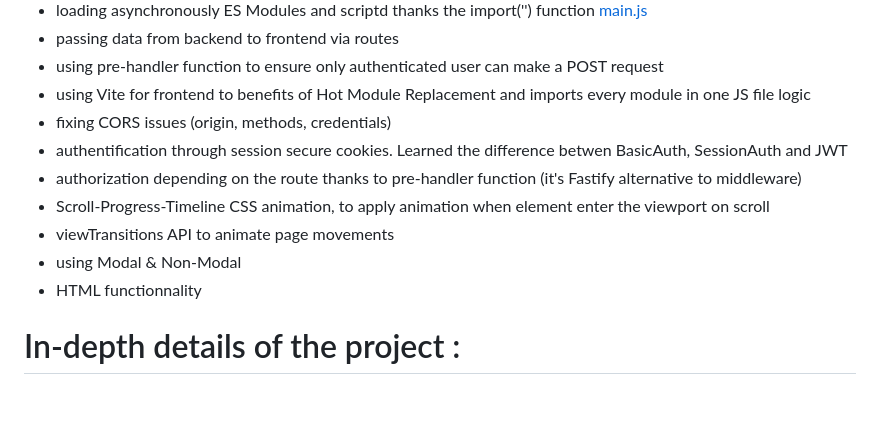
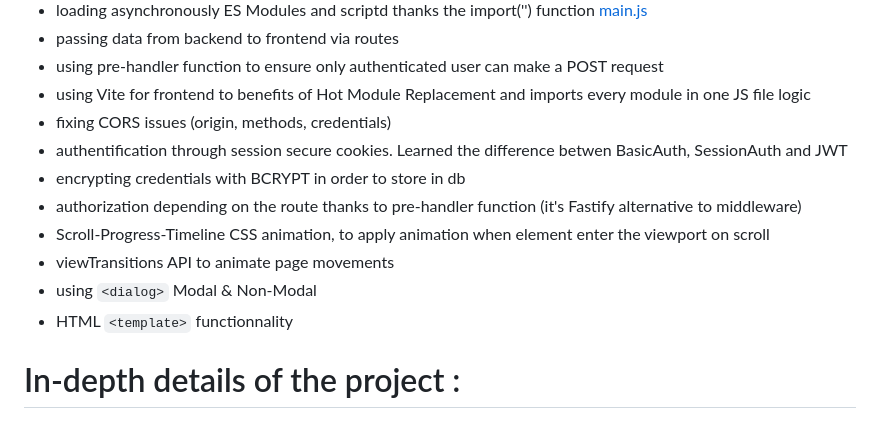
Before and after one commit to teotimepacreau/bookshelf, a Markdown page: readme.md, the part around the change. GitHub-like rendering.

```diff
--- a/readme.md
+++ b/readme.md
@@ -16,11 +16,12 @@ Frontend : HTML, CSS, JS, VIte
 - using Vite for frontend to benefits of Hot Module Replacement and imports every module in one JS file logic
 - fixing CORS issues (origin, methods, credentials)
 - authentification through session secure cookies. Learned the difference betwen BasicAuth, SessionAuth and JWT
+- encrypting credentials with BCRYPT in order to store in db
 - authorization depending on the route thanks to pre-handler function (it's Fastify alternative to middleware)
 - Scroll-Progress-Timeline CSS animation, to apply animation when element enter the viewport on scroll
 - viewTransitions API to animate page movements
-- using <dialog> Modal & Non-Modal
-- HTML <template> functionnality
+- using `<dialog>` Modal & Non-Modal
+- HTML `<template>` functionnality
 
 # In-depth details of the project :
 ## Backend
```
